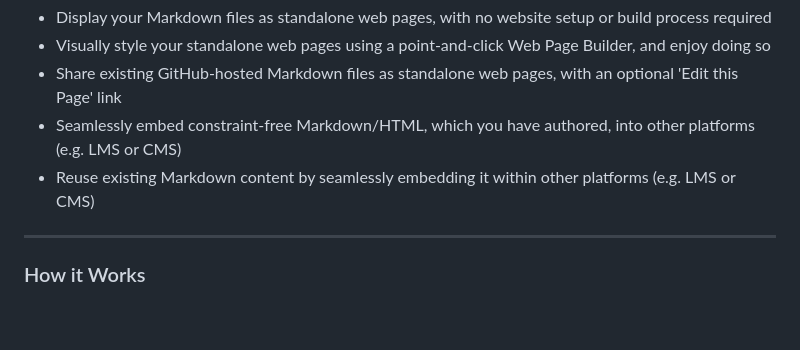
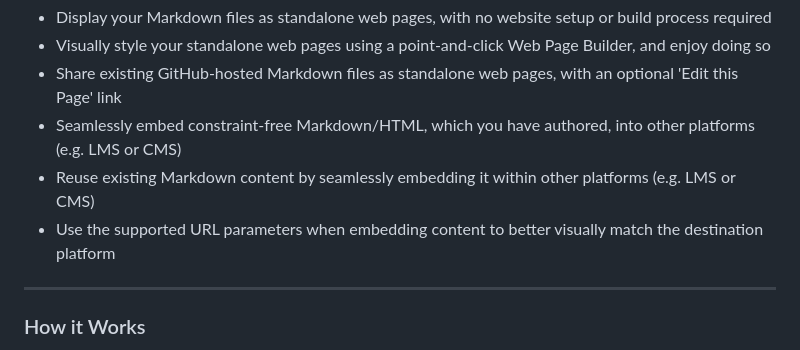
Before and after one commit to hibbitts-design/docsify-this, a Markdown page: README.md, the part around the change. Rendered like a GitHub page; blank space fills up the shorter version.

```diff
--- a/README.md
+++ b/README.md
@@ -41,6 +41,7 @@ With Docsify-This you can:
 * Share existing GitHub-hosted Markdown files as standalone web pages, with an optional 'Edit this Page' link
 * Seamlessly embed constraint-free Markdown/HTML, which you have authored, into other platforms (e.g. LMS or CMS)
 * Reuse existing Markdown content by seamlessly embedding it within other platforms (e.g. LMS or CMS)
+* Use the supported URL parameters when embedding content to better visually match the destination platform
 
 ---
 
```
